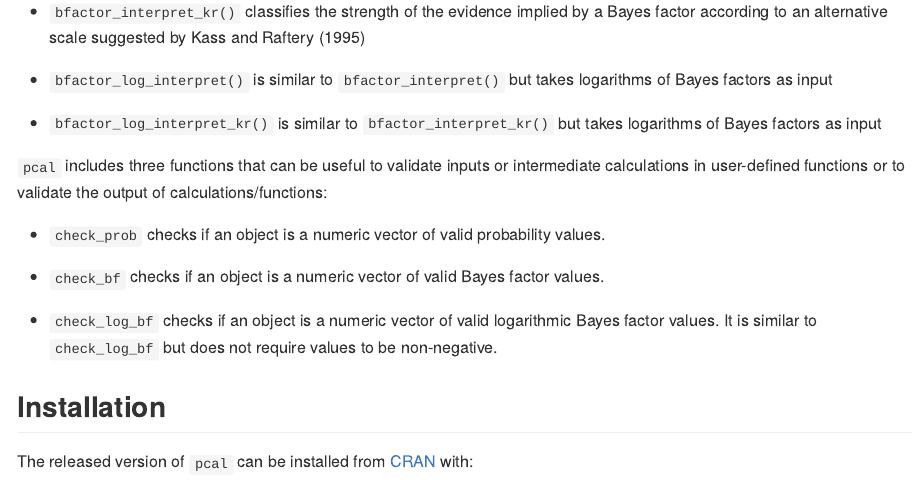
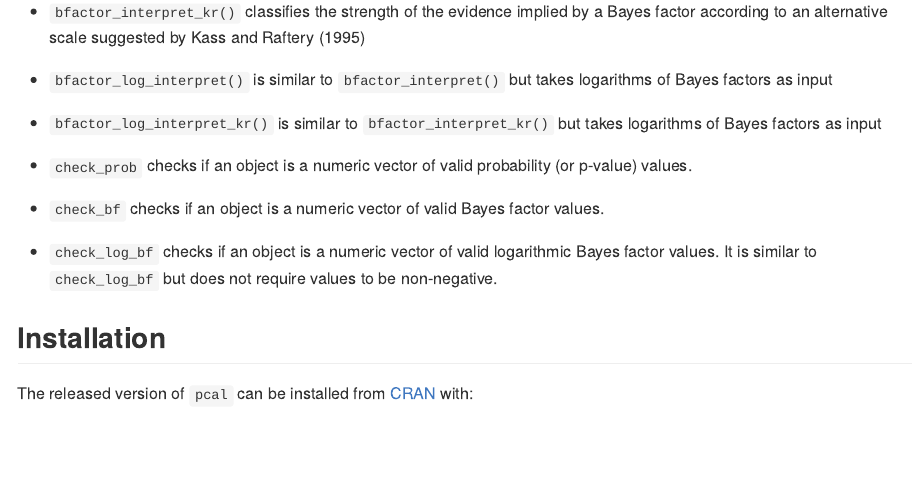
Before and after one commit to ptfonseca/pcal, an R Markdown document (README.Rmd): the page in a window 1100 px wide, from 710 px down. The pictures show the output file README.md that the author committed with the source, drawn offline in the style of GitHub; badge pictures from the web are left out.

Commit message:
Update README

```diff
--- a/README.Rmd
+++ b/README.Rmd
@@ -45,9 +45,7 @@ Some utility functions are also included:
 
 * `bfactor_log_interpret_kr()` is similar to `bfactor_interpret_kr()` but takes logarithms of Bayes factors as input
 
-`pcal` includes three functions that can be useful to validate inputs or intermediate calculations in user-defined functions or to validate the output of calculations/functions:
-
-* `check_prob` checks if an object is a numeric vector of valid probability values.
+* `check_prob` checks if an object is a numeric vector of valid probability (or p-value) values.
 
 * `check_bf` checks if an object is a numeric vector of valid Bayes factor values.
 
```
Also changed, not shown: README.md.
